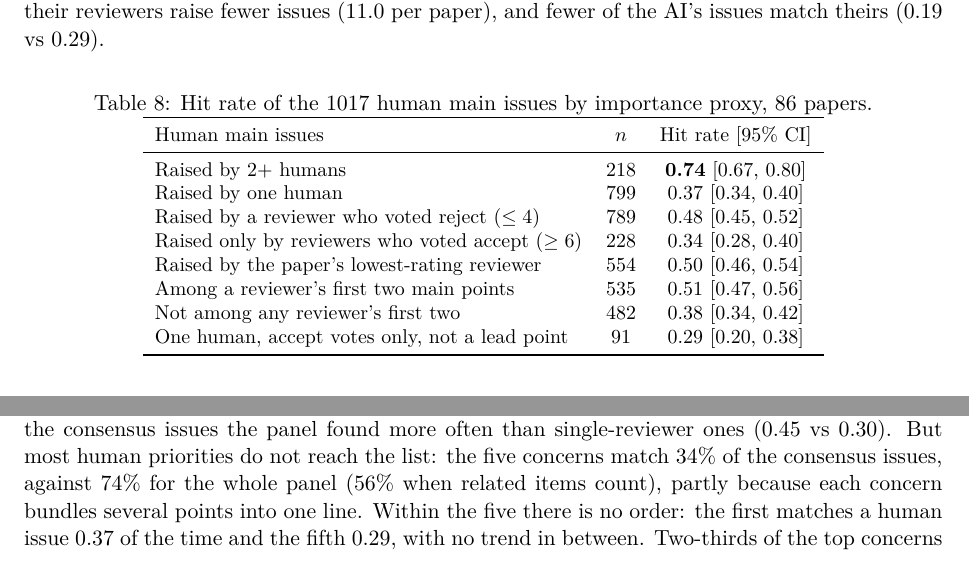
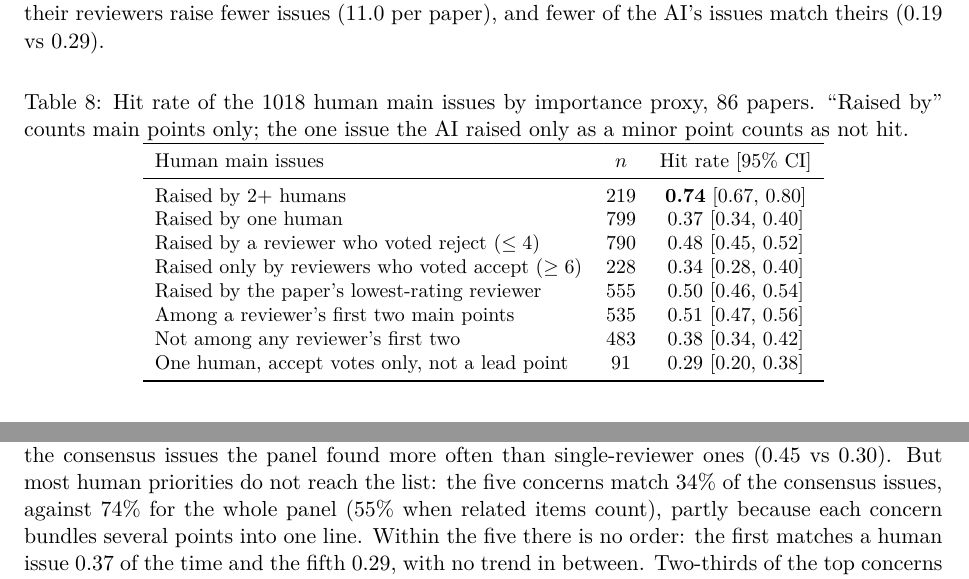
Before and after one commit to Shyandram/academic-paper-reviewer.skill, a LaTeX paper (report/technical_report.tex): two parts of page 9 of 15, joined at a grey line, cut so that both start at the same text. Compiled offline with pdfLaTeX.

Commit message:
Issue study: count the minor-only issue (1018 issues throughout)
Co-Authored-By: Claude Opus 5.5 <noreply@anthropic.com>
Claude-Session: https://claude.ai/code/session_01HwChcbozL9hXJ7zX6Vr6pN

```diff
--- a/report/technical_report.tex
+++ b/report/technical_report.tex
@@ -599,18 +599,18 @@ paper), and fewer of the AI's issues match theirs (0.19 vs 0.29).
 \begin{table}[h]
 \centering
 \small
-\caption{Hit rate of the 1017 human main issues by importance proxy, 86 papers.}\label{tab:importance}
+\caption{Hit rate of the 1018 human main issues by importance proxy, 86 papers. ``Raised by'' counts main points only; the one issue the AI raised only as a minor point counts as not hit.}\label{tab:importance}
 \begin{tabular}{lcc}
 \toprule
 Human main issues & $n$ & Hit rate [95\% CI]\\
 \midrule
-Raised by 2+ humans & 218 & \textbf{0.74} [0.67, 0.80]\\
+Raised by 2+ humans & 219 & \textbf{0.74} [0.67, 0.80]\\
 Raised by one human & 799 & 0.37 [0.34, 0.40]\\
-Raised by a reviewer who voted reject ($\le 4$) & 789 & 0.48 [0.45, 0.52]\\
+Raised by a reviewer who voted reject ($\le 4$) & 790 & 0.48 [0.45, 0.52]\\
 Raised only by reviewers who voted accept ($\ge 6$) & 228 & 0.34 [0.28, 0.40]\\
-Raised by the paper's lowest-rating reviewer & 554 & 0.50 [0.46, 0.54]\\
+Raised by the paper's lowest-rating reviewer & 555 & 0.50 [0.46, 0.54]\\
 Among a reviewer's first two main points & 535 & 0.51 [0.47, 0.56]\\
-Not among any reviewer's first two & 482 & 0.38 [0.34, 0.42]\\
+Not among any reviewer's first two & 483 & 0.38 [0.34, 0.42]\\
 One human, accept votes only, not a lead point & 91 & 0.29 [0.20, 0.38]\\
 \bottomrule
 \end{tabular}
@@ -647,7 +647,7 @@ The answer is \emph{partly} (Table~\ref{tab:priority}). A top concern is 1.3$\ti
 an average panel issue to match a human issue and 1.6$\times$ as likely to match a consensus
 issue, and the EIC promotes the consensus issues the panel found more often than single-reviewer
 ones (0.45 vs 0.30). But most human priorities do not reach the list: the five concerns match
-34\% of the consensus issues, against 74\% for the whole panel (56\% when related items count),
+34\% of the consensus issues, against 74\% for the whole panel (55\% when related items count),
 partly because each concern bundles several points into one line. Within the five there is no
 order: the first matches a human issue 0.37 of the time and the fifth 0.29, with no trend in
 between. Two-thirds of the top concerns match no human issue exactly; they need not be wrong, but
```
Also changed, not shown: report/technical_report.pdf, 1 other file.
